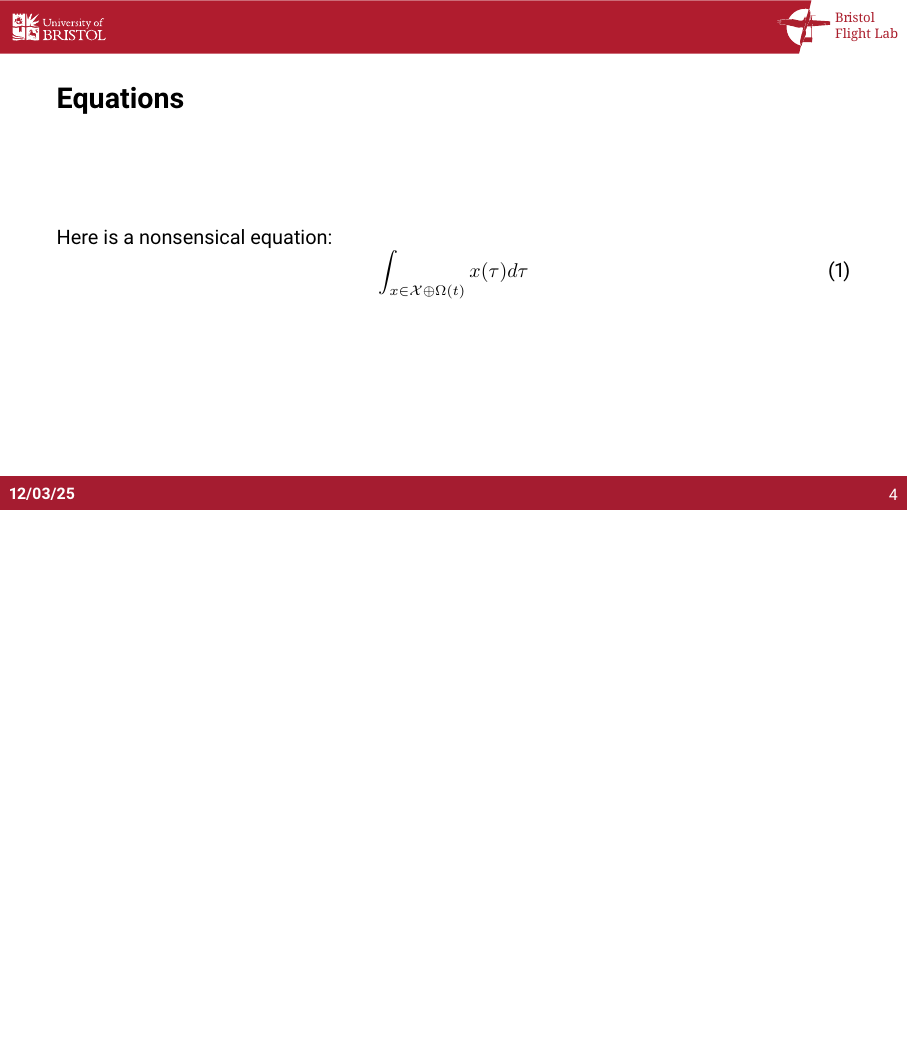
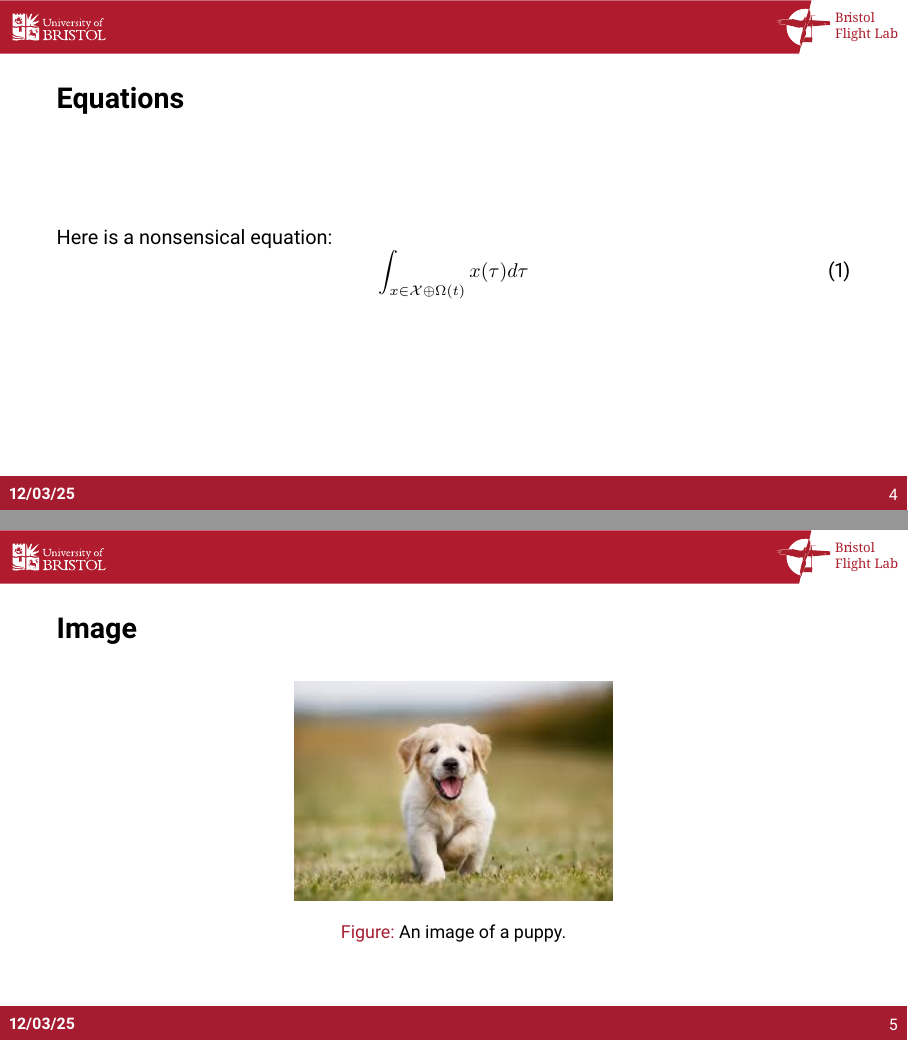
Before and after one commit to aauricchio/UoB_Flight_Lab_Beamer_Template, LaTeX slides (main.tex): page 4 of 4 before the commit and pages 4 and 5 of 5 after it, the two joined at a grey line, the shorter picture padded with empty space. Compiled offline with pdfLaTeX.

Commit message:
Image test

```diff
--- a/main.tex
+++ b/main.tex
@@ -56,4 +56,13 @@ Here is a nonsensical equation:
     \end{equation}
 \end{frame}
 
+\begin{frame}{Image}
+    \begin{figure}
+        \centering
+        \label{fig:puppy}
+        \includegraphics[width=0.4\linewidth]{puppy.jpeg}
+        \caption{An image of a puppy.}
+    \end{figure}
+\end{frame}
+
 \end{document}
```
Also changed, not shown: puppy.jpeg (added).
